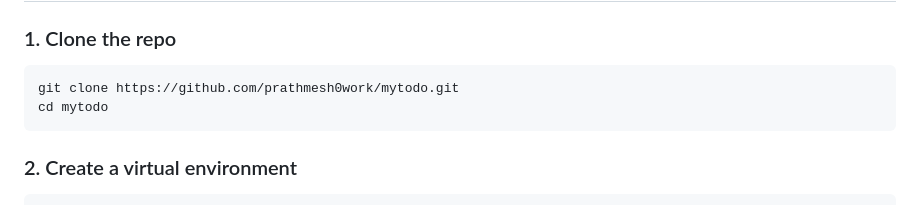
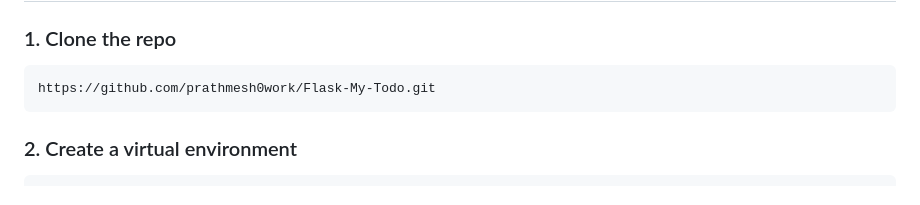
Before and after one commit to prathmesh0work/Flask-My-Todo, a Markdown page: README.md, the part around the change. GitHub-like rendering.

````diff
--- a/README.md
+++ b/README.md
@@ -56,8 +56,7 @@ mytodo/
 ### 1. Clone the repo
 
 ```bash
-git clone https://github.com/prathmesh0work/mytodo.git
-cd mytodo
+https://github.com/prathmesh0work/Flask-My-Todo.git
 ```
 
 ### 2. Create a virtual environment
````
